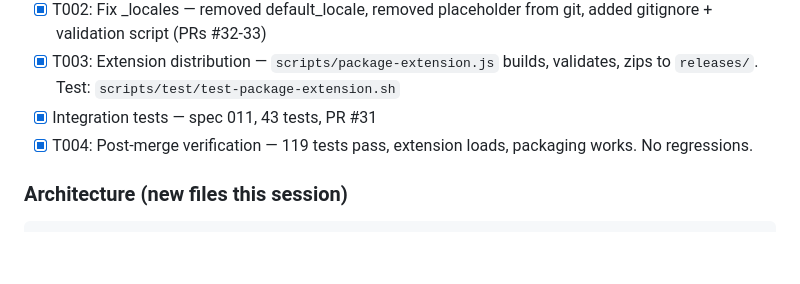
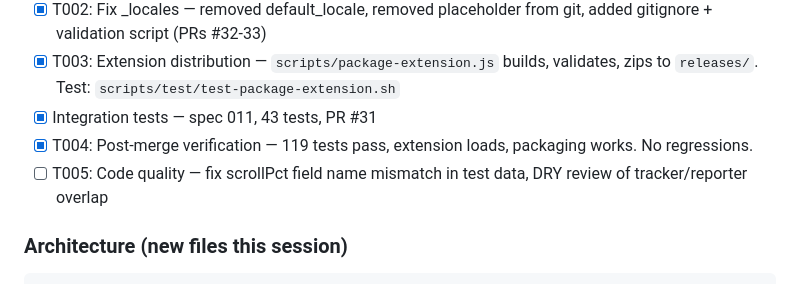
Before and after one commit to grobomo/blueprint-extra-mcp, a Markdown page: TODO.md, the part around the change. Rendered like a GitHub page; blank space fills up the shorter version.

Commit message:
spec 014: code quality pass 3 — fix scrollPct field name mismatch in tests

````diff
--- a/TODO.md
+++ b/TODO.md
@@ -29,6 +29,7 @@
 - [x] T003: Extension distribution — `scripts/package-extension.js` builds, validates, zips to `releases/`. Test: `scripts/test/test-package-extension.sh`
 - [x] Integration tests — spec 011, 43 tests, PR #31
 - [x] T004: Post-merge verification — 119 tests pass, extension loads, packaging works. No regressions.
+- [ ] T005: Code quality — fix scrollPct field name mismatch in test data, DRY review of tracker/reporter overlap
 
 ### Architecture (new files this session)
 ```
````
Also changed, not shown: specs/code-quality-3/spec.md (added, +8 -0 lines), specs/code-quality-3/tasks.md (added, +5 -0 lines).
